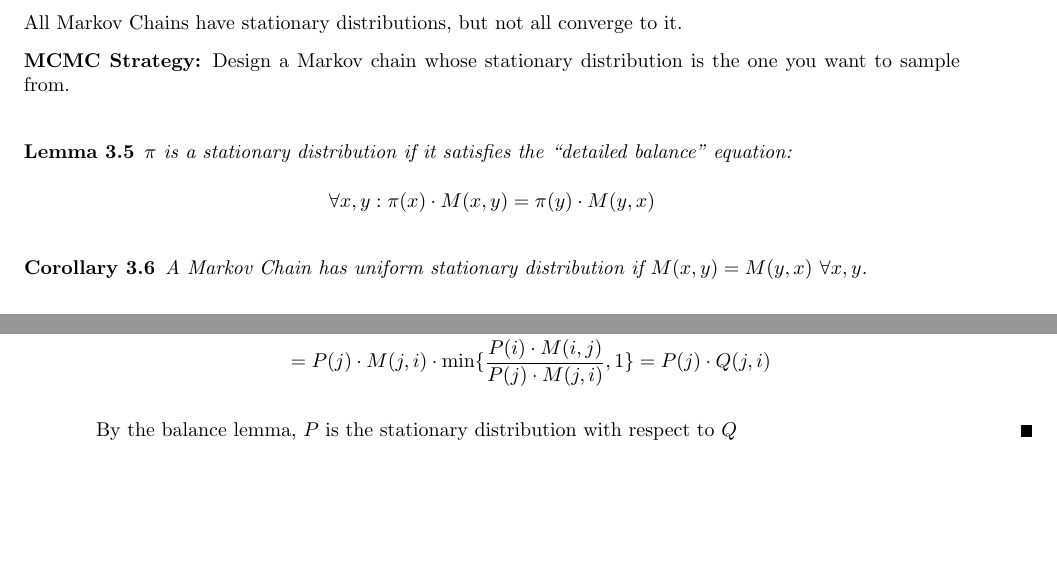
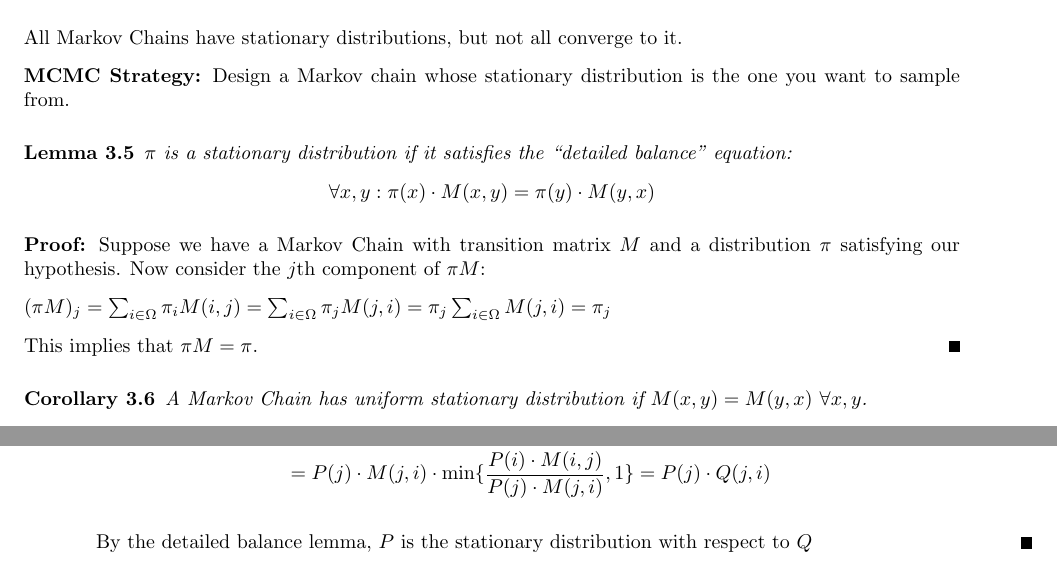
Before and after one commit to jiunwei/scribing, a LaTeX document (Week3.tex): two parts of pages 4 and 5 of 5, joined at a grey line, cut so that both start at the same text, the shorter picture padded with empty space. Compiled offline with pdfLaTeX.

Commit message:
Added proof for detailed balance lemma

```diff
--- a/Week3.tex
+++ b/Week3.tex
@@ -391,6 +391,14 @@ All Markov Chains have stationary distributions, but not all converge to it.
    $$
 \end{lemma}
 
+\begin{proof}
+Suppose we have a Markov Chain with transition matrix $M$ and a distribution $\pi$ satisfying our hypothesis. Now consider the $j$th component of $\pi M$:
+
+$(\pi M)_j = \sum_{i \in \Omega} \pi_i M(i,j) = \sum_{i \in \Omega} \pi_j M(j, i) = \pi_j \sum_{i \in \Omega} M(j, i) = \pi_j$
+
+This implies that $\pi M = \pi$.
+\end{proof}
+
 \begin{corollary}
 \label{knapsack}
    A Markov Chain has uniform stationary distribution if $M(x, y) = M(y, x)$ $\forall x, y$.
@@ -461,7 +469,7 @@ P(i) \cdot Q(i,j)  & = P(i) \cdot M(i,j) \cdot \mbox{min}\{1, \frac{P(j) \cdot M
 \end{split}
 \end{equation*}
 
-By the balance lemma, $P$ is the stationary distribution with respect to $Q$
+By the detailed balance lemma, $P$ is the stationary distribution with respect to $Q$
 \end{proof}
 
 % \section*{References}
```
Also changed, not shown: Week3.pdf (added), 1 other file.
